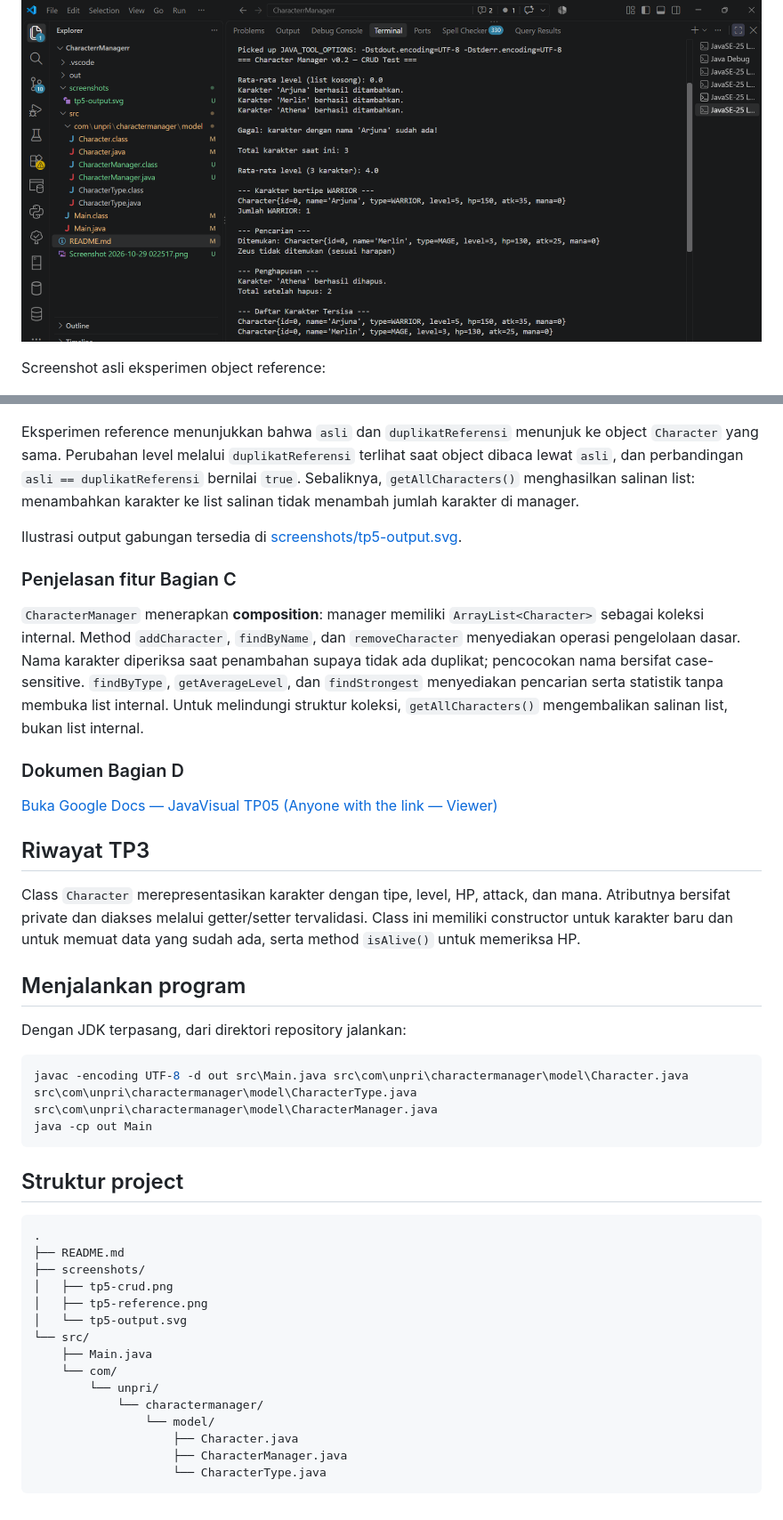
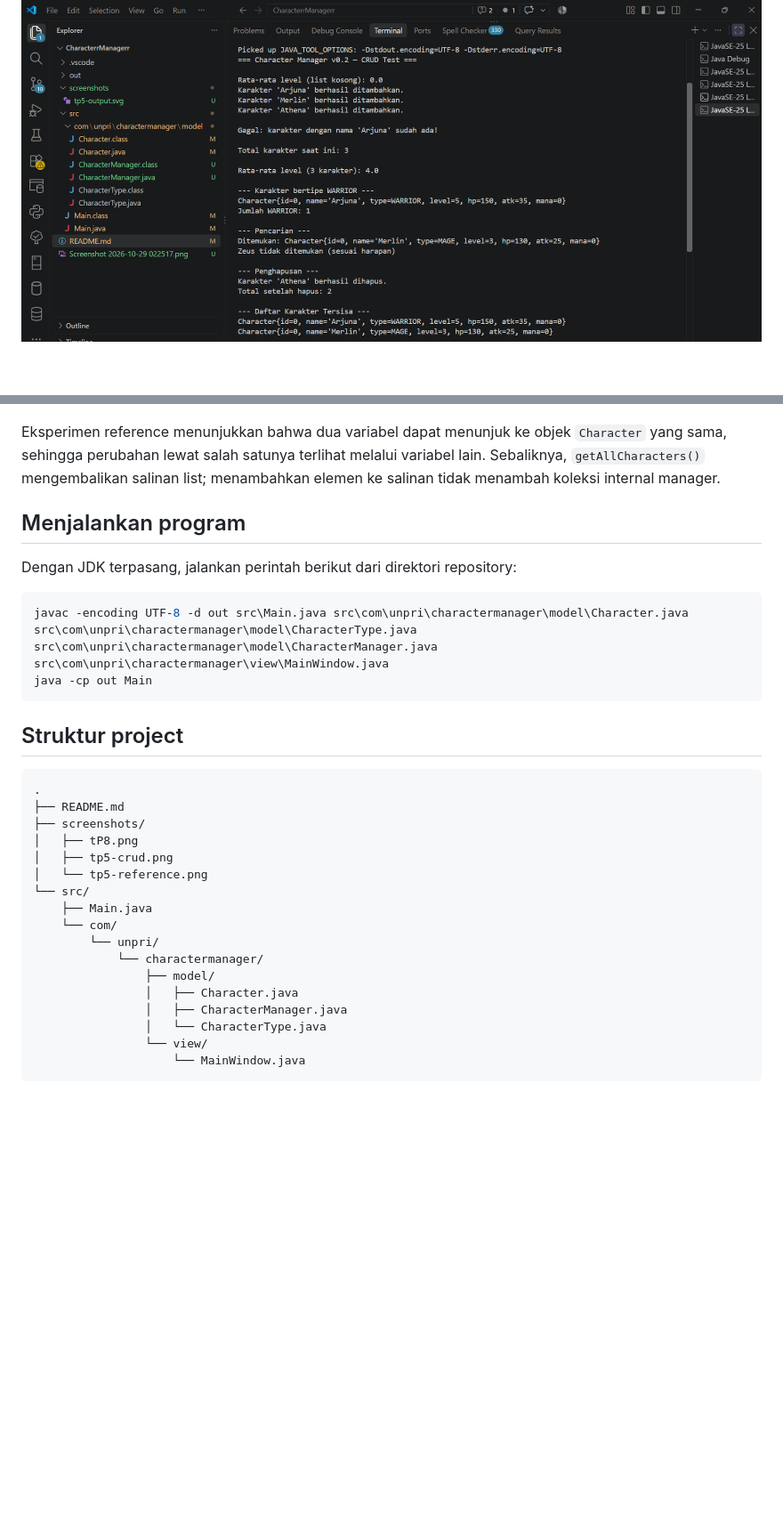
Before and after one commit to herdiantatarigansibero-oss/CharacterrManagerr, a Markdown page: README.md, 2 parts joined by grey strips. Shown at 89% size. Rendered like a GitHub page; blank space fills up the shorter version.

````diff
--- a/README.md
+++ b/README.md
@@ -25,32 +47,16 @@ Screenshot asli output CRUD dari eksekusi program:
 
 ![Screenshot output CRUD Character Manager TP5](screenshots/tp5-crud.png)
 
-Screenshot asli eksperimen object reference:
-
 ![Screenshot eksperimen object reference TP5](screenshots/tp5-reference.png)
 
-Eksperimen reference menunjukkan bahwa `asli` dan `duplikatReferensi` menunjuk ke object `Character` yang sama. Perubahan level melalui `duplikatReferensi` terlihat saat object dibaca lewat `asli`, dan perbandingan `asli == duplikatReferensi` bernilai `true`. Sebaliknya, `getAllCharacters()` menghasilkan salinan list: menambahkan karakter ke list salinan tidak menambah jumlah karakter di manager.
-
-Ilustrasi output gabungan tersedia di [screenshots/tp5-output.svg](screenshots/tp5-output.svg).
-
-### Penjelasan fitur Bagian C
-
-`CharacterManager` menerapkan **composition**: manager memiliki `ArrayList<Character>` sebagai koleksi internal. Method `addCharacter`, `findByName`, dan `removeCharacter` menyediakan operasi pengelolaan dasar. Nama karakter diperiksa saat penambahan supaya tidak ada duplikat; pencocokan nama bersifat case-sensitive. `findByType`, `getAverageLevel`, dan `findStrongest` menyediakan pencarian serta statistik tanpa membuka list internal. Untuk melindungi struktur koleksi, `getAllCharacters()` mengembalikan salinan list, bukan list internal.
-
-### Dokumen Bagian D
-
-[Buka Google Docs — JavaVisual TP05 (Anyone with the link — Viewer)](https://docs.google.com/document/d/1wZ7kO6NrQ3Zode-1_h-my-PM2DDP8riFH3ErMOzqL-g/edit)
-
-## Riwayat TP3
-
-Class `Character` merepresentasikan karakter dengan tipe, level, HP, attack, dan mana. Atributnya bersifat private dan diakses melalui getter/setter tervalidasi. Class ini memiliki constructor untuk karakter baru dan untuk memuat data yang sudah ada, serta method `isAlive()` untuk memeriksa HP.
+Eksperimen reference menunjukkan bahwa dua variabel dapat menunjuk ke objek `Character` yang sama, sehingga perubahan lewat salah satunya terlihat melalui variabel lain. Sebaliknya, `getAllCharacters()` mengembalikan salinan list; menambahkan elemen ke salinan tidak menambah koleksi internal manager.
 
 ## Menjalankan program
 
-Dengan JDK terpasang, dari direktori repository jalankan:
+Dengan JDK terpasang, jalankan perintah berikut dari direktori repository:
 
 ```powershell
-javac -encoding UTF-8 -d out src\Main.java src\com\unpri\charactermanager\model\Character.java src\com\unpri\charactermanager\model\CharacterType.java src\com\unpri\charactermanager\model\CharacterManager.java
+javac -encoding UTF-8 -d out src\Main.java src\com\unpri\charactermanager\model\Character.java src\com\unpri\charactermanager\model\CharacterType.java src\com\unpri\charactermanager\model\CharacterManager.java src\com\unpri\charactermanager\view\MainWindow.java
 java -cp out Main
 ```
 
@@ -60,16 +66,18 @@ java -cp out Main
 .
 ├── README.md
 ├── screenshots/
+│   ├── tP8.png
 │   ├── tp5-crud.png
-│   ├── tp5-reference.png
-│   └── tp5-output.svg
+│   └── tp5-reference.png
 └── src/
     ├── Main.java
     └── com/
         └── unpri/
             └── charactermanager/
-                └── model/
-                    ├── Character.java
-                    ├── CharacterManager.java
-                    └── CharacterType.java
+                ├── model/
+                │   ├── Character.java
+                │   ├── CharacterManager.java
+                │   └── CharacterType.java
+                └── view/
+                    └── MainWindow.java
 ```
````
Also changed, not shown: other parts of README.md (+34 -12 lines), screenshots/tP8.png (added), 4 other files.
